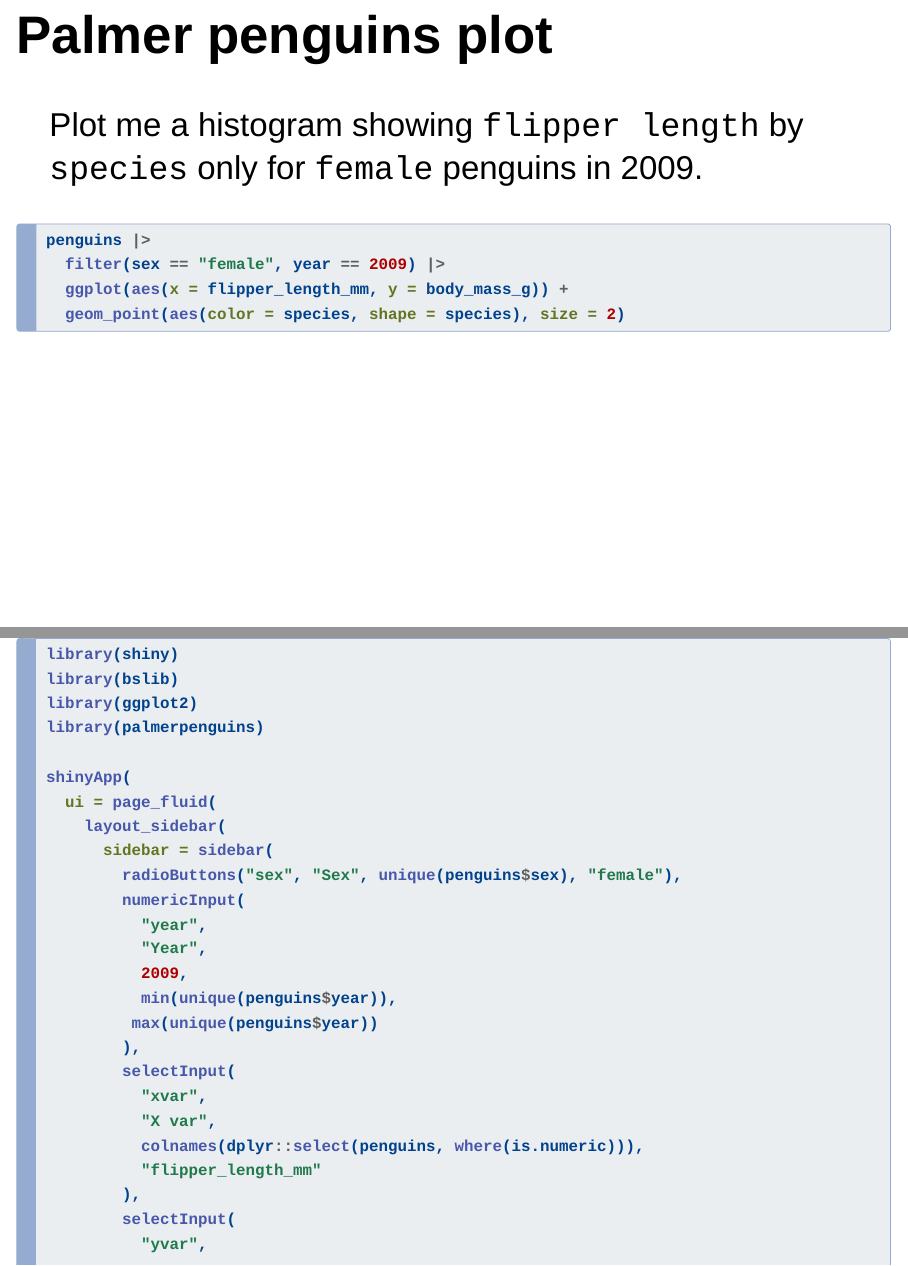
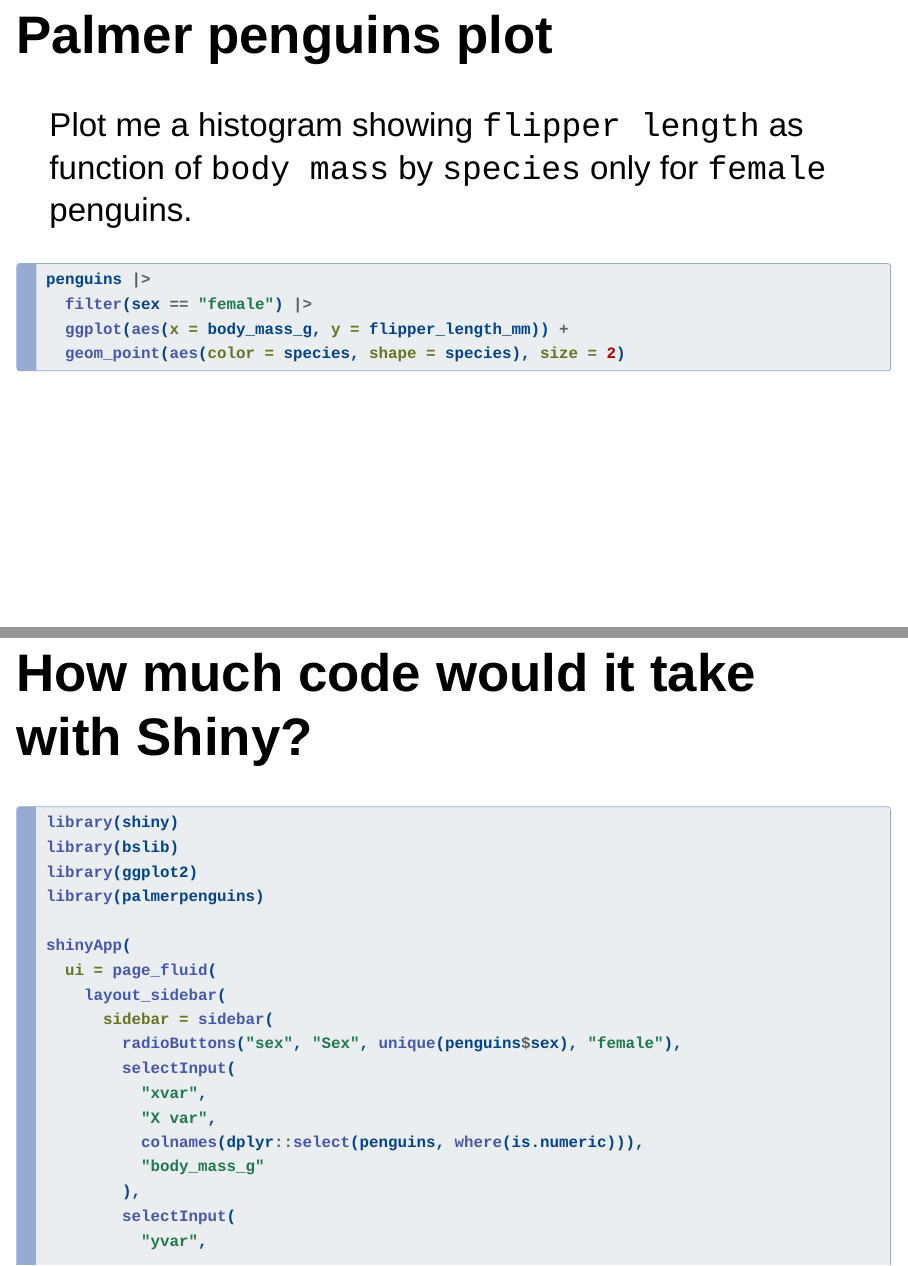
Before and after one commit to BristolMyersSquibb/useR2024, a Quarto document (index.qmd): pages 15 and 21 of 58 before the commit and pages 15 and 19 of 56 after it, joined at a grey line. Rendered offline with R 4.5, knitr and Pandoc in place of Quarto, with nearby package versions; drawn as Slidy slides in place of the format the file asks for.

````diff
--- a/index.qmd
+++ b/index.qmd
@@ -96,7 +96,7 @@
 
 ## Palmer penguins plot {style="font-size: 1.5em"}
 
-Plot me a histogram showing `flipper length` by `species` only for `female` penguins in 2009.
+Plot me a histogram showing `flipper length` as function of `body mass` by `species` only for `female` penguins.
 
 . . .
 
@@ -105,8 +105,8 @@
 #| code-line-numbers: "1|2|3|4"
 #| output-location: fragment
 penguins |>
-  filter(sex == "female", year == 2009) |>
-  ggplot(aes(x = flipper_length_mm, y = body_mass_g)) +
+  filter(sex == "female") |>
+  ggplot(aes(x = body_mass_g, y = flipper_length_mm)) +
   geom_point(aes(color = species, shape = species), size = 2)
 ```
 
@@ -209,18 +214,11 @@
     layout_sidebar(
       sidebar = sidebar(
         radioButtons("sex", "Sex", unique(penguins$sex), "female"),
-        numericInput(
-          "year",
-          "Year",
-          2009,
-          min(unique(penguins$year)),
-         max(unique(penguins$year))
-        ),
         selectInput(
           "xvar",
           "X var",
           colnames(dplyr::select(penguins, where(is.numeric))),
-          "flipper_length_mm"
+          "body_mass_g"
         ),
         selectInput(
           "yvar",
````
Also changed, not shown: index.html, index_files/figure-revealjs/unnamed-chunk-1-1.png, index.qmd (15 more changed lines), 1 other file.
